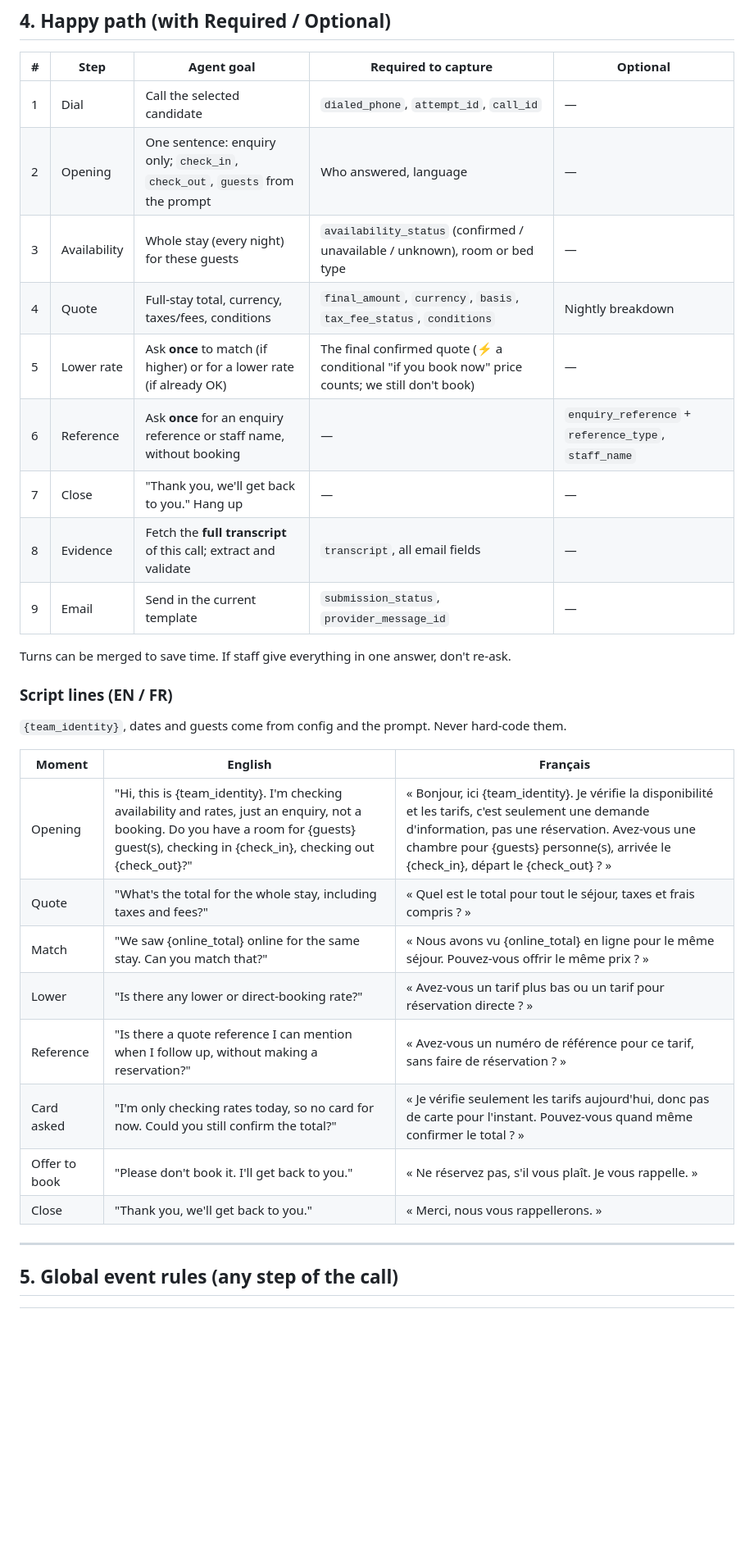
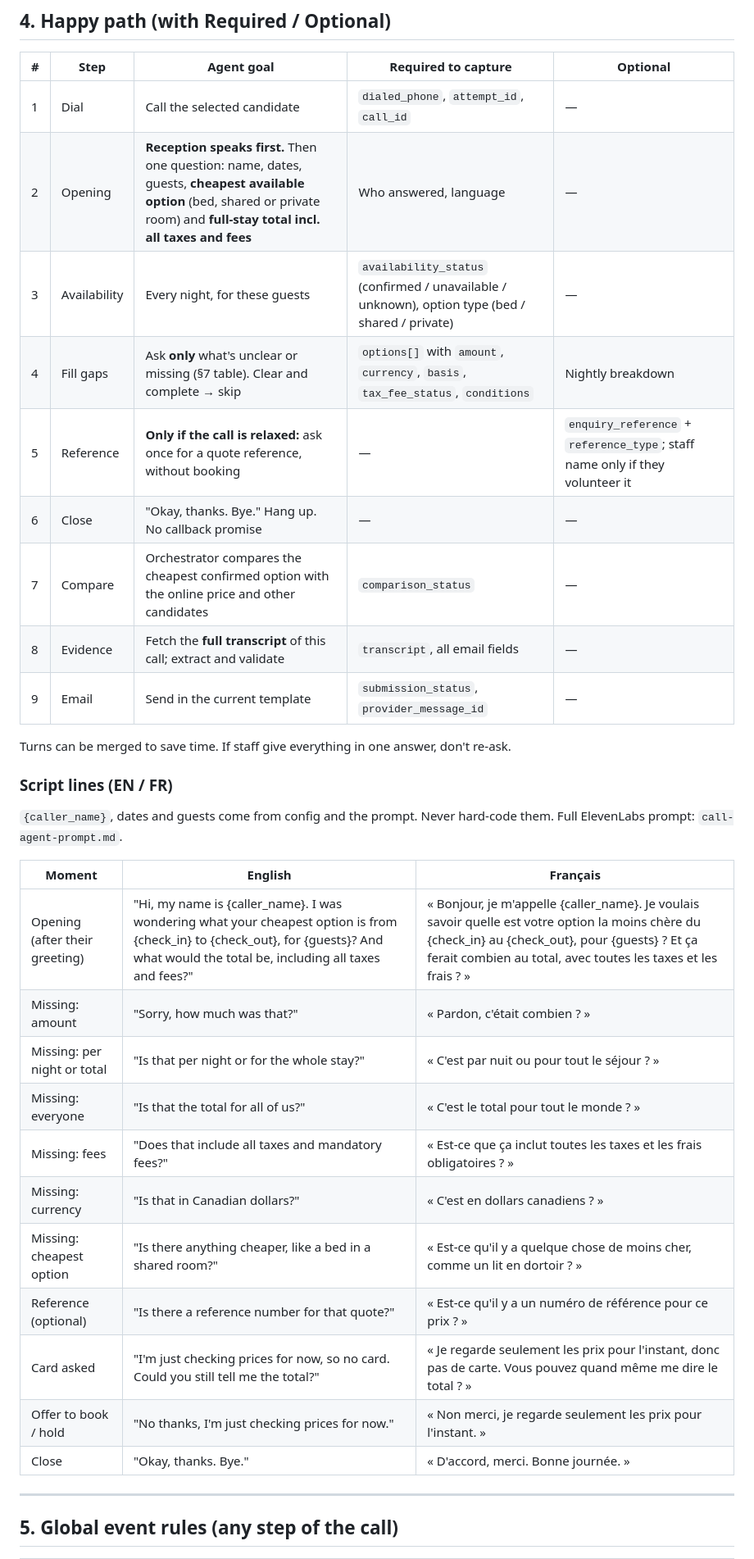
Before and after one commit to iratansh/Team-SprintMasters, a Markdown page: call-flow.md, the part around one of its changes. Shown at 82% size. Rendered like a GitHub page; blank space fills up the shorter version.

```diff
--- a/call-flow.md
+++ b/call-flow.md
@@ -149,12 +143,12 @@ flowchart TD
 | # | Step | Agent goal | Required to capture | Optional |
 |---|---|---|---|---|
 | 1 | Dial | Call the selected candidate | `dialed_phone`, `attempt_id`, `call_id` | — |
-| 2 | Opening | One sentence: enquiry only; `check_in`, `check_out`, `guests` from the prompt | Who answered, language | — |
-| 3 | Availability | Whole stay (every night) for these guests | `availability_status` (confirmed / unavailable / unknown), room or bed type | — |
-| 4 | Quote | Full-stay total, currency, taxes/fees, conditions | `final_amount`, `currency`, `basis`, `tax_fee_status`, `conditions` | Nightly breakdown |
-| 5 | Lower rate | Ask **once** to match (if higher) or for a lower rate (if already OK) | The final confirmed quote (⚡ a conditional "if you book now" price counts; we still don't book) | — |
-| 6 | Reference | Ask **once** for an enquiry reference or staff name, without booking | — | `enquiry_reference` + `reference_type`, `staff_name` |
-| 7 | Close | "Thank you, we'll get back to you." Hang up | — | — |
+| 2 | Opening | **Reception speaks first.** Then one question: name, dates, guests, **cheapest available option** (bed, shared or private room) and **full-stay total incl. all taxes and fees** | Who answered, language | — |
+| 3 | Availability | Every night, for these guests | `availability_status` (confirmed / unavailable / unknown), option type (bed / shared / private) | — |
+| 4 | Fill gaps | Ask **only** what's unclear or missing (§7 table). Clear and complete → skip | `options[]` with `amount`, `currency`, `basis`, `tax_fee_status`, `conditions` | Nightly breakdown |
+| 5 | Reference | **Only if the call is relaxed:** ask once for a quote reference, without booking | — | `enquiry_reference` + `reference_type`; staff name only if they volunteer it |
+| 6 | Close | "Okay, thanks. Bye." Hang up. No callback promise | — | — |
+| 7 | Compare | Orchestrator compares the cheapest confirmed option with the online price and other candidates | `comparison_status` | — |
 | 8 | Evidence | Fetch the **full transcript** of this call; extract and validate | `transcript`, all email fields | — |
 | 9 | Email | Send in the current template | `submission_status`, `provider_message_id` | — |
 
@@ -162,18 +156,21 @@ Turns can be merged to save time. If staff give everything in one answer, don't
 
 ### Script lines (EN / FR)
 
-`{team_identity}`, dates and guests come from config and the prompt. Never hard-code them.
+`{caller_name}`, dates and guests come from config and the prompt. Never hard-code them. Full ElevenLabs prompt: `call-agent-prompt.md`.
 
 | Moment | English | Français |
 |---|---|---|
-| Opening | "Hi, this is {team_identity}. I'm checking availability and rates, just an enquiry, not a booking. Do you have a room for {guests} guest(s), checking in {check_in}, checking out {check_out}?" | « Bonjour, ici {team_identity}. Je vérifie la disponibilité et les tarifs, c'est seulement une demande d'information, pas une réservation. Avez-vous une chambre pour {guests} personne(s), arrivée le {check_in}, départ le {check_out} ? » |
-| Quote | "What's the total for the whole stay, including taxes and fees?" | « Quel est le total pour tout le séjour, taxes et frais compris ? » |
-| Match | "We saw {online_total} online for the same stay. Can you match that?" | « Nous avons vu {online_total} en ligne pour le même séjour. Pouvez-vous offrir le même prix ? » |
-| Lower | "Is there any lower or direct-booking rate?" | « Avez-vous un tarif plus bas ou un tarif pour réservation directe ? » |
-| Reference | "Is there a quote reference I can mention when I follow up, without making a reservation?" | « Avez-vous un numéro de référence pour ce tarif, sans faire de réservation ? » |
-| Card asked | "I'm only checking rates today, so no card for now. Could you still confirm the total?" | « Je vérifie seulement les tarifs aujourd'hui, donc pas de carte pour l'instant. Pouvez-vous quand même confirmer le total ? » |
-| Offer to book | "Please don't book it. I'll get back to you." | « Ne réservez pas, s'il vous plaît. Je vous rappelle. » |
-| Close | "Thank you, we'll get back to you." | « Merci, nous vous rappellerons. » |
+| Opening (after their greeting) | "Hi, my name is {caller_name}. I was wondering what your cheapest option is from {check_in} to {check_out}, for {guests}? And what would the total be, including all taxes and fees?" | « Bonjour, je m'appelle {caller_name}. Je voulais savoir quelle est votre option la moins chère du {check_in} au {check_out}, pour {guests} ? Et ça ferait combien au total, avec toutes les taxes et les frais ? » |
+| Missing: amount | "Sorry, how much was that?" | « Pardon, c'était combien ? » |
+| Missing: per night or total | "Is that per night or for the whole stay?" | « C'est par nuit ou pour tout le séjour ? » |
+| Missing: everyone | "Is that the total for all of us?" | « C'est le total pour tout le monde ? » |
+| Missing: fees | "Does that include all taxes and mandatory fees?" | « Est-ce que ça inclut toutes les taxes et les frais obligatoires ? » |
+| Missing: currency | "Is that in Canadian dollars?" | « C'est en dollars canadiens ? » |
+| Missing: cheapest option | "Is there anything cheaper, like a bed in a shared room?" | « Est-ce qu'il y a quelque chose de moins cher, comme un lit en dortoir ? » |
+| Reference (optional) | "Is there a reference number for that quote?" | « Est-ce qu'il y a un numéro de référence pour ce prix ? » |
+| Card asked | "I'm just checking prices for now, so no card. Could you still tell me the total?" | « Je regarde seulement les prix pour l'instant, donc pas de carte. Vous pouvez quand même me dire le total ? » |
+| Offer to book / hold | "No thanks, I'm just checking prices for now." | « Non merci, je regarde seulement les prix pour l'instant. » |
+| Close | "Okay, thanks. Bye." | « D'accord, merci. Bonne journée. » |
 
 ---
 
```
Also changed, not shown: other parts of call-flow.md (+43 -38 lines), call-agent-addon-human.md (added, +52 -0 lines), call-agent-prompt.md (added, +158 -0 lines).
